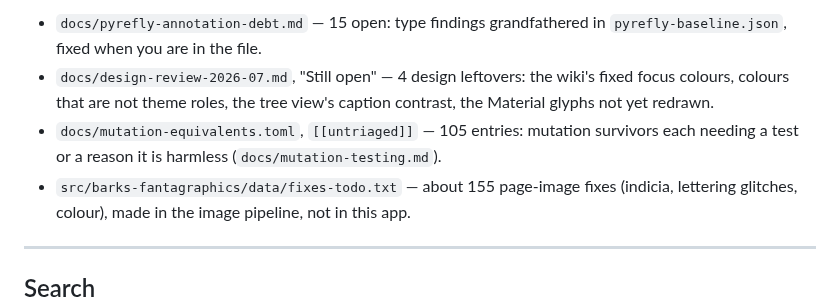
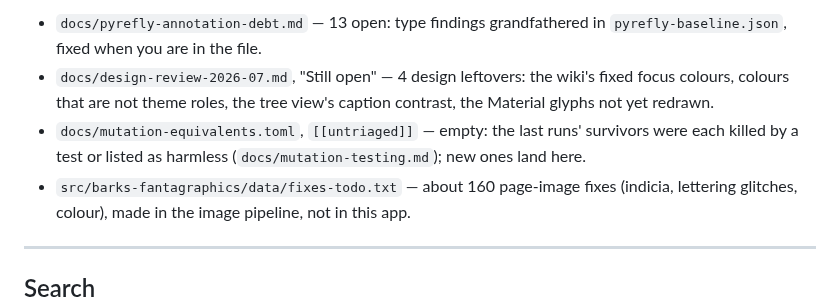
Before and after one commit to glk1001/barks-compleat-reader, a Markdown page: docs/BACKLOG.md, the part around one of its changes. GitHub-like rendering.

Commit message:
docs(backlog): bring the other lists' counts up to date
The mutation triage list is empty, the type findings are down to 13, and the
page-image fixes are about 160.

Co-Authored-By: Claude Opus 5.5 <noreply@anthropic.com>
Claude-Session: https://claude.ai/code/session_015ieCTjs4q2v22ccMW8RnHc

```diff
--- a/docs/BACKLOG.md
+++ b/docs/BACKLOG.md
@@ -9,12 +9,12 @@ Last updated: 2026-11-10.
 
-- `docs/pyrefly-annotation-debt.md` — 15 open: type findings grandfathered in
+- `docs/pyrefly-annotation-debt.md` — 13 open: type findings grandfathered in
   `pyrefly-baseline.json`, fixed when you are in the file.
 - `docs/design-review-2026-07.md`, "Still open" — 4 design leftovers: the wiki's fixed
   focus colours, colours that are not theme roles, the tree view's caption contrast, the
   Material glyphs not yet redrawn.
-- `docs/mutation-equivalents.toml`, `[[untriaged]]` — 105 entries: mutation survivors each
-  needing a test or a reason it is harmless (`docs/mutation-testing.md`).
-- `src/barks-fantagraphics/data/fixes-todo.txt` — about 155 page-image fixes (indicia,
+- `docs/mutation-equivalents.toml`, `[[untriaged]]` — empty: the last runs' survivors were
+  each killed by a test or listed as harmless (`docs/mutation-testing.md`); new ones land here.
+- `src/barks-fantagraphics/data/fixes-todo.txt` — about 160 page-image fixes (indicia,
   lettering glitches, colour), made in the image pipeline, not in this app.
 
 ---
```
Also changed, not shown: other parts of docs/BACKLOG.md (+2 -2 lines).
